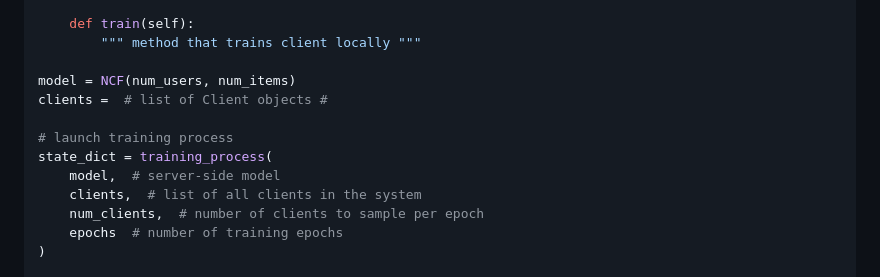
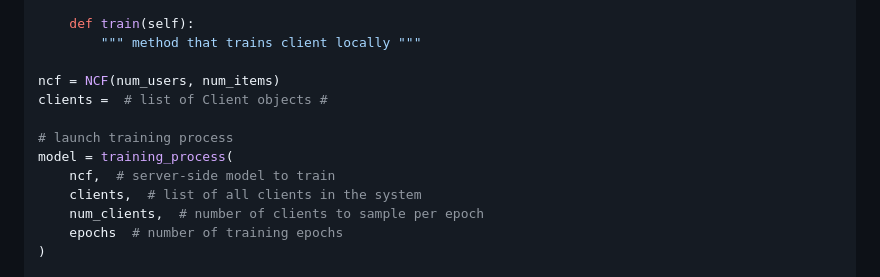
Before and after one commit to Ach113/federeco, a Markdown page: README.md, the part around the change. Drawn GitHub-style.

```diff
--- a/README.md
+++ b/README.md
@@ -34,12 +34,12 @@ class Client:
     def train(self):
         """ method that trains client locally """
 
-model = NCF(num_users, num_items)
+ncf = NCF(num_users, num_items)
 clients =  # list of Client objects #
 
 # launch training process
-state_dict = training_process(
-    model,  # server-side model
+model = training_process(
+    ncf,  # server-side model to train
     clients,  # list of all clients in the system
     num_clients,  # number of clients to sample per epoch
     epochs  # number of training epochs
```
